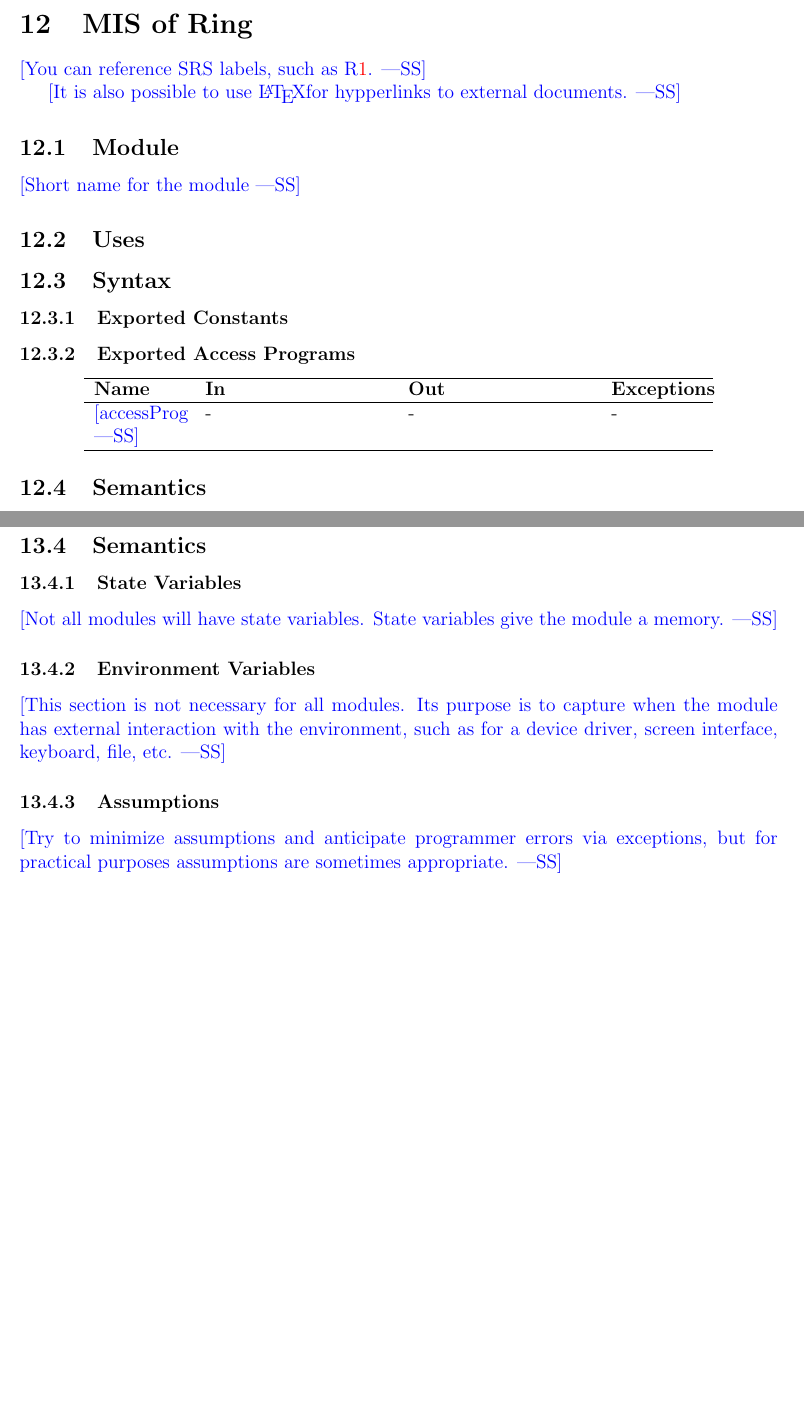
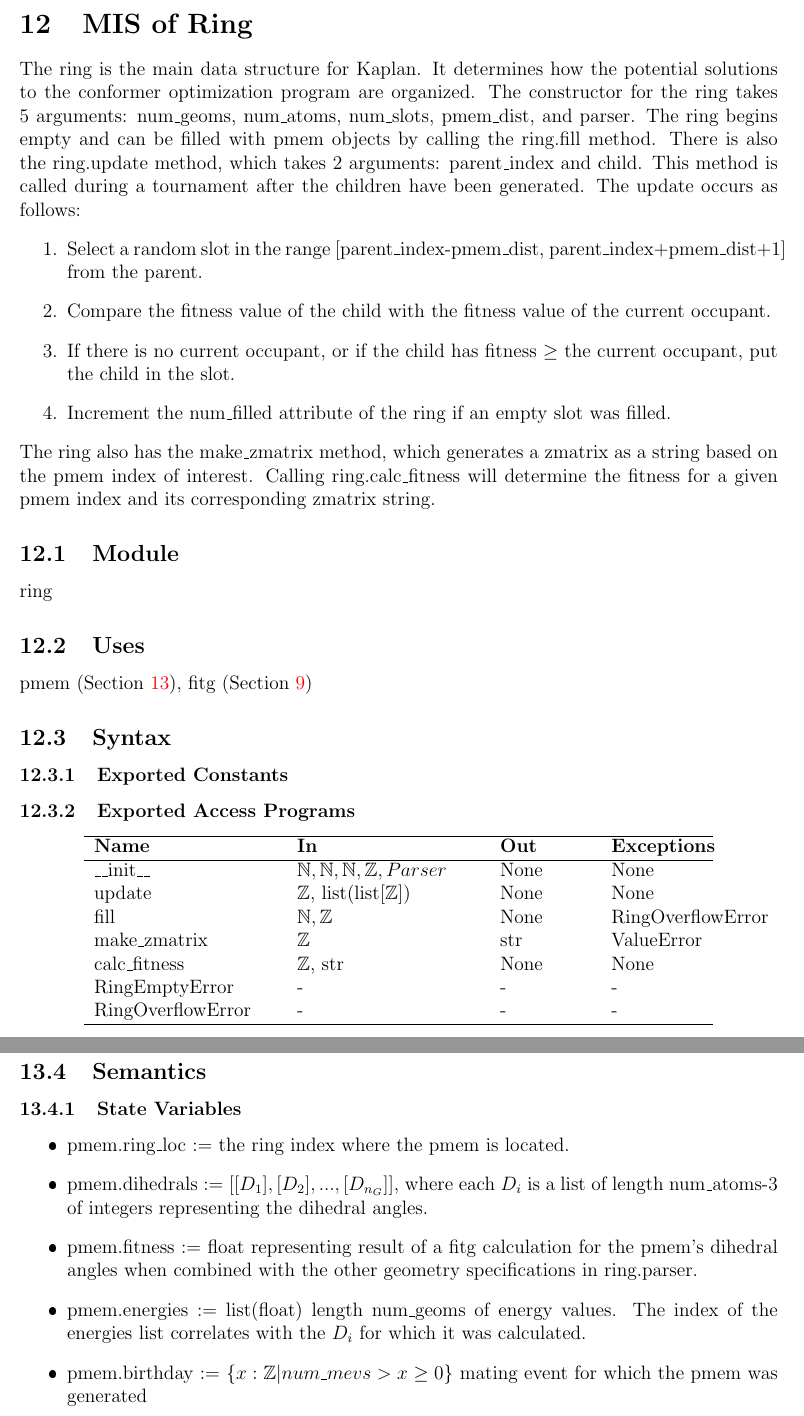
Before and after one commit to PeaWagon/Kaplan, a LaTeX document (docs/Design/MIS/MIS.tex): two parts of pages 26 and 28 of 39 before the commit and two parts of pages 26 and 29 of 40 after it, joined at a grey line, cut so that both start at the same text, the shorter picture padded with empty space. The pictures show the PDF file docs/Design/MIS/MIS.pdf that the author committed with the source.

Commit message:
updates to MIS including Ring module and Pmem module

```diff
--- a/docs/Design/MIS/MIS.tex
+++ b/docs/Design/MIS/MIS.tex
@@ -900,12 +904,31 @@ None \meow{Maybe good to reference SRS assumptions about inputs here?}
 
 \newpage
 
-\section{MIS of Ring} \label{section-ring} %TODO
+\section{MIS of Ring} \label{section-ring}
 
-\wss{You can reference SRS labels, such as R\ref{R_Inputs}.}
-
-\wss{It is also possible to use \LaTeX for hypperlinks to external documents.}
+The ring is the main data structure for \progname{}. It determines how the
+potential solutions to the conformer optimization program are organized. The
+constructor for the ring takes 5 arguments: num\_geoms, num\_atoms, num\_slots,
+pmem\_dist, and parser. The ring begins empty and can be filled with pmem
+objects by calling the ring.fill method. There is also the ring.update method,
+which takes 2 arguments: parent\_index and child. This method is called during
+a tournament after the children have been generated. The update occurs as
+follows:
+\begin{enumerate}
+	\item Select a random slot in the range [parent\_index-pmem\_dist,
+	parent\_index+pmem\_dist+1] from
+	the parent.
+	\item Compare the fitness value of the child with the fitness value of the
+	current occupant.
+	\item If there is no current occupant, or if the child has fitness $\geq$
+	the current occupant, put the child in the slot.
+	\item Increment the num\_filled attribute of the ring if an empty slot was
+	filled.
+\end{enumerate}
+The ring also has the make\_zmatrix method, which generates a zmatrix as a
+string based on the pmem index of interest. Calling ring.calc\_fitness will
+determine the fitness for a given pmem index and its corresponding zmatrix
+string.
 
 \subsection{Module}
 
-\wss{Short name for the module}
@@ -920,11 +946,18 @@ None \meow{Maybe good to reference SRS assumptions about inputs here?}
 \subsubsection{Exported Access Programs}
 
 \begin{center}
-	\begin{tabular}{p{2cm} p{4cm} p{4cm} p{2cm}}
+	\begin{tabular}{p{4cm} p{4cm} p{2cm} p{2cm}}
 		\hline
 		\textbf{Name} & \textbf{In} & \textbf{Out} & \textbf{Exceptions} \\
 		\hline
-		\wss{accessProg} & - & - & - \\
+		\_\_init\_\_ & $\mathbb{N}, \mathbb{N}, \mathbb{N}, \mathbb{Z}, Parser$
+		& None & None \\
+		update & $\mathbb{Z}$, list(list[$\mathbb{Z}$]) & None & None \\
+		fill & $\mathbb{N}, \mathbb{Z}$ & None & RingOverflowError \\
+		make\_zmatrix & $\mathbb{Z}$ & str & ValueError \\
+		calc\_fitness & $\mathbb{Z}$, str & None & None \\
+		RingEmptyError  & - & - & - \\
+		RingOverflowError & - & - & - \\
 		\hline
 	\end{tabular}
 \end{center}
@@ -933,5 +966,3 @@ None \meow{Maybe good to reference SRS assumptions about inputs here?}
 
 \subsubsection{State Variables}
 
-\wss{Not all modules will have state variables.  State variables give the module
-	a memory.}
@@ -938,12 +981,7 @@ None \meow{Maybe good to reference SRS assumptions about inputs here?}
 
 \subsubsection{Environment Variables}
 
-\wss{This section is not necessary for all modules.  Its purpose is to capture
-	when the module has external interaction with the environment, such as for a
-	device driver, screen interface, keyboard, file, etc.}
+None
 
 \subsubsection{Assumptions}
 
-\wss{Try to minimize assumptions and anticipate programmer errors via
-	exceptions, but for practical purposes assumptions are sometimes
-	appropriate.}
@@ -950,5 +996,6 @@ None \meow{Maybe good to reference SRS assumptions about inputs here?}
+\end{itemize}
 
 \subsubsection{Access Routine Semantics}
 
-\noindent \wss{accessProg}():
+\noindent \_\_init\_\_(num\_geoms, num\_atoms, num\_slots, pmem\_dist, parser):
 \begin{itemize}
@@ -958,2 +1003,4 @@ None \meow{Maybe good to reference SRS assumptions about inputs here?}
+	\item output: None
+	\item exception: None
 \end{itemize}
 
@@ -962,0 +1008 @@ None \meow{Maybe good to reference SRS assumptions about inputs here?}
+\begin{itemize}
@@ -963 +1015,4 @@ None \meow{Maybe good to reference SRS assumptions about inputs here?}
+	\item output: None
+	\item exception: None
+\end{itemize}
 
@@ -965,0 +1020 @@ None \meow{Maybe good to reference SRS assumptions about inputs here?}
+\begin{itemize}
@@ -965,0 +1025 @@ None \meow{Maybe good to reference SRS assumptions about inputs here?}
+	\item output: None
@@ -972,0 +1033,2 @@ None \meow{Maybe good to reference SRS assumptions about inputs here?}
+\begin{itemize}
+	\item transition: None
@@ -980,5 +1054,2 @@ None \meow{Maybe good to reference SRS assumptions about inputs here?}
 \section{MIS of Pmem} \label{section-pmem} %TODO
 
-\wss{You can reference SRS labels, such as R\ref{R_Inputs}.}
-
-\wss{It is also possible to use \LaTeX for hypperlinks to external documents.}
@@ -993,6 +1068,10 @@ pmem
 \subsection{Syntax}
 
 \subsubsection{Exported Constants}
+
+These two values restrict the dihedral angles that can be chosen.\\
+\indent MIN\_VALUE := 0\\
+\indent MAX\_VALUE := 360
 
 \subsubsection{Exported Access Programs}
 
@@ -1001,7 +1080,8 @@ pmem
 		\hline
 		\textbf{Name} & \textbf{In} & \textbf{Out} & \textbf{Exceptions} \\
 		\hline
-		\wss{accessProg} & - & - & - \\
+		\_\_init\_\_ & $\mathbb{Z}, \mathbb{N}, \mathbb{N}, \mathbb{Z}$ & None
+		& None \\
 		\hline
 	\end{tabular}
 \end{center}
@@ -1010,17 +1090,25 @@ pmem
 
 \subsubsection{State Variables}
 
-\wss{Not all modules will have state variables.  State variables give the module
-	a memory.}
+\begin{itemize}
+	\item pmem.ring\_loc := the ring index where the pmem is located.
+	\item pmem.dihedrals := $[[D_1], [D_2], ..., [D_{n_G}]]$, where each $D_i$
+	is a list of length num\_atoms-3 of
+	integers representing the dihedral angles.
+	\item pmem.fitness := float representing result of a fitg calculation for
+	the pmem's dihedral angles when combined with the other geometry
+	specifications in ring.parser.
+	\item pmem.energies := list(float) length num\_geoms of energy values. The
+	index of the energies list correlates with the $D_i$ for which it was
+	calculated.
+	\item pmem.birthday := $\{x:\mathbb{Z} | num\_mevs > x \geq 0\}$ mating
+	event
+	for which the pmem was generated
+\end{itemize}
 
 \subsubsection{Environment Variables}
 
-\wss{This section is not necessary for all modules.  Its purpose is to capture
-	when the module has external interaction with the environment, such as for a
-	device driver, screen interface, keyboard, file, etc.}
+None
 
 \subsubsection{Assumptions}
 
-\wss{Try to minimize assumptions and anticipate programmer errors via
-	exceptions, but for practical purposes assumptions are sometimes
-	appropriate.}
@@ -1034,0 +1123 @@ pmem
+	\item output: None
```
Also changed, not shown: docs/Design/MIS/MIS.pdf, docs/Design/MIS/MIS.tex (116 more changed lines), 5 other files.
